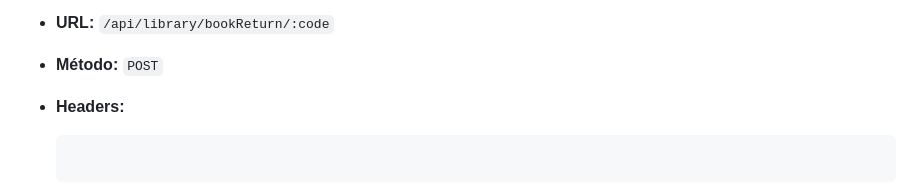
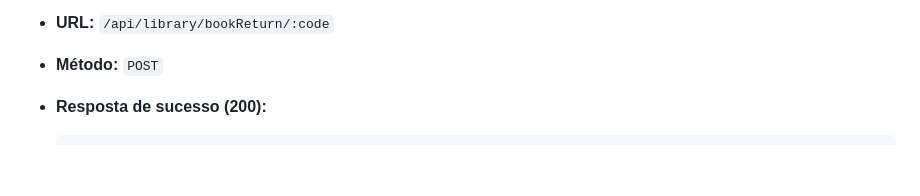
Before and after one commit to eurodriguesg/sistema_gestao, a Markdown page: README.md, the part around the change. Drawn GitHub-style; blank space fills up the shorter version.

Commit message:
:books: docs: Atualização do README

````diff
--- a/README.md
+++ b/README.md
@@ -211,9 +211,7 @@ O projeto inclui uma API para testar o sistema:
 ##### **5. Devolução de livro**
 - **URL:** `/api/library/bookReturn/:code`
 - **Método:** `POST`
-- **Headers:**
 
-  ```
 - **Resposta de sucesso (200):**
   ```json
    {
````
